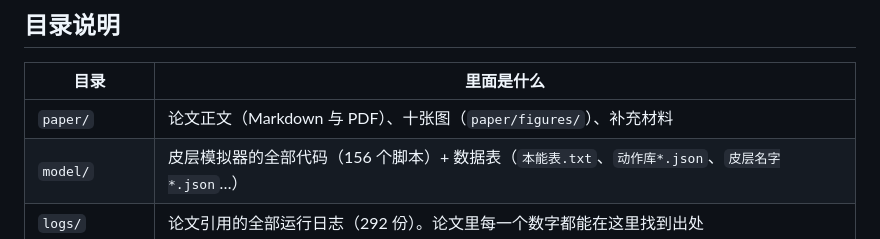
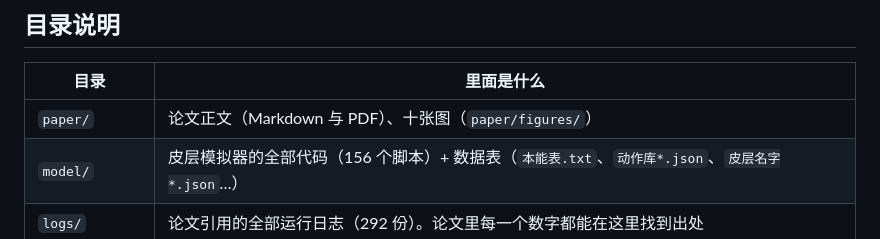
Before and after one commit to leeR1ven/born-wired-cortex, a Markdown page: README.md, the part around the change. Drawn GitHub-style.

```diff
--- a/README.md
+++ b/README.md
@@ -23,7 +23,7 @@ to stand, walk and look》** 的代码、日志、图和数据。
 
 | 目录 | 里面是什么 |
 |---|---|
-| `paper/` | 论文正文（Markdown 与 PDF）、十张图（`paper/figures/`）、补充材料 |
+| `paper/` | 论文正文（Markdown 与 PDF）、十张图（`paper/figures/`） |
 | `model/` | 皮层模拟器的全部代码（156 个脚本）+ 数据表（`本能表.txt`、`动作库*.json`、`皮层名字*.json`…） |
 | `logs/` | 论文引用的全部运行日志（292 份）。论文里每一个数字都能在这里找到出处 |
 | `snapshots/` | 过程留影（站起来、走路、眼睛跟随的截图与小动画） |
```
Also changed, not shown: README.en.md (+1 -1 lines), docs/早期稿件_Structural_Priors_and_Learned_Relations_20260913.md (renamed from paper/supplement_detailed_methods.md, +4 -0 lines).
